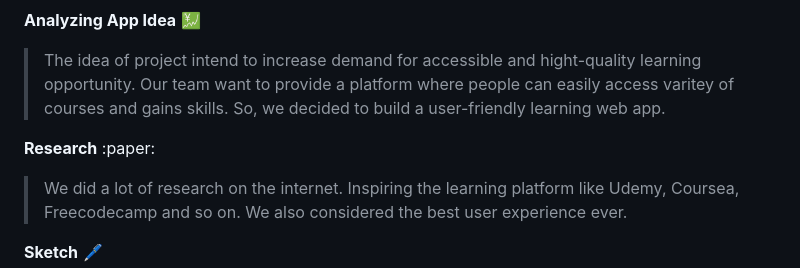
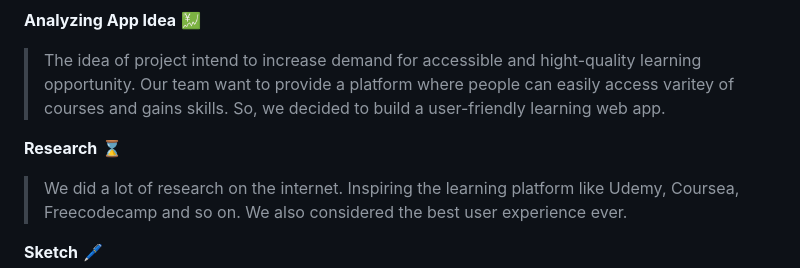
Before and after one commit to DevGeeksMyanmar/learning_app, a Markdown page: README.md, the part around the change. GitHub-like rendering.

```diff
--- a/README.md
+++ b/README.md
@@ -36,7 +36,7 @@ Deployment - [Demo](https://devgeeksmyanmar.github.io/learning_app/#)
 **Analyzing App Idea** :chart:
 > The idea of project intend to increase demand for accessible and hight-quality learning opportunity. Our team want to provide a platform where people can easily access varitey of courses and gains skills. So, we decided to build a user-friendly learning web app.
 
-**Research** :paper:
+**Research** ⌛
 > We did a lot of research on the internet. Inspiring the learning platform like Udemy, Coursea, Freecodecamp and so on. We also considered the best user experience ever.
 
 **Sketch** :pen:
```
